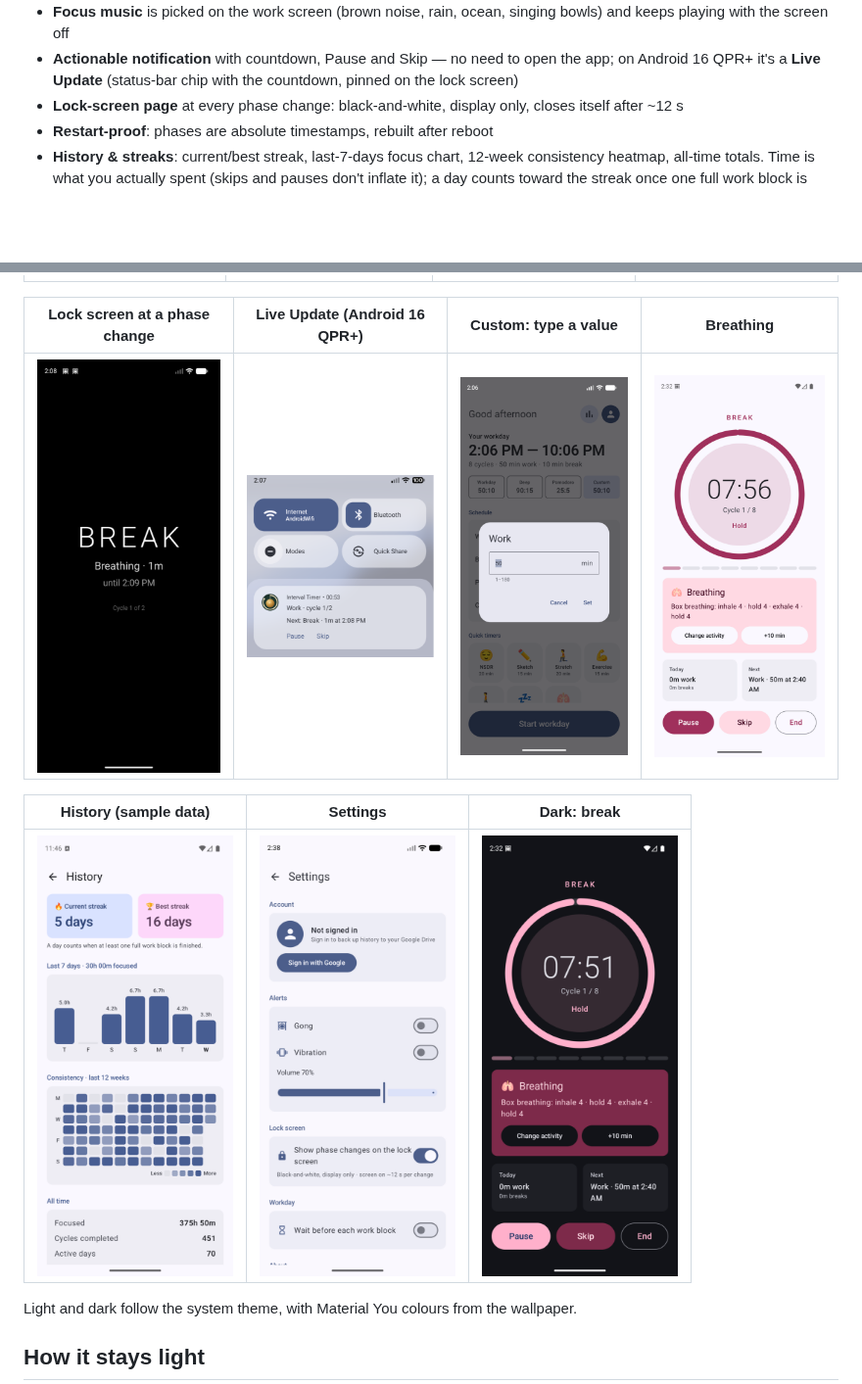
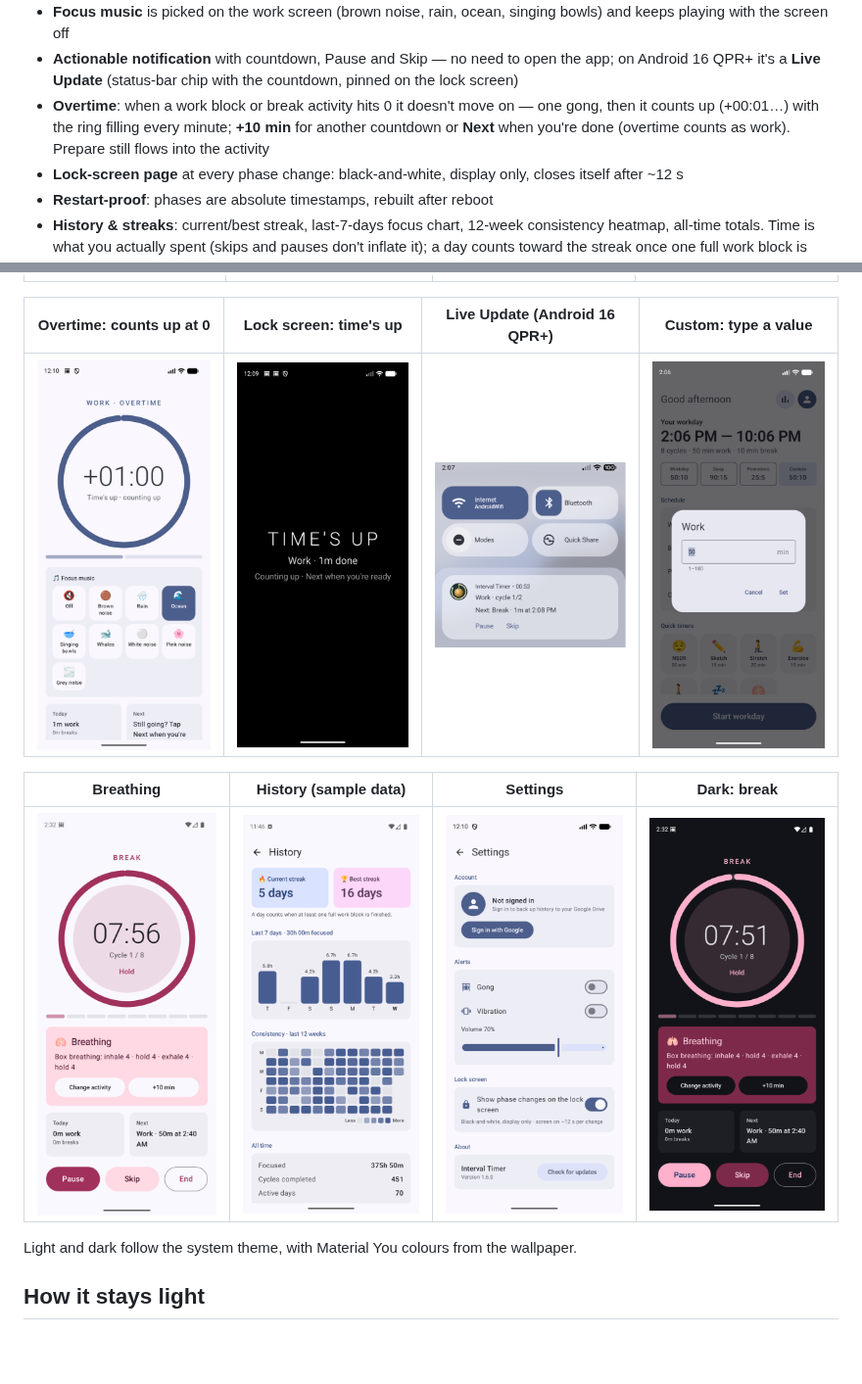
Before and after one commit to shivam1410/interval-timer-android, a Markdown page: README.md, 2 parts joined by grey strips. Shown at 98% size. GitHub-like rendering; pictures changed too: docs/screenshots/lock-overtime.png (added), docs/screenshots/lock-screen.png (deleted), docs/screenshots/overtime.png (added); blank space fills up the shorter version.

Commit message:
docs: README screenshots for overtime, time's-up lock page, settings

```diff
--- a/README.md
+++ b/README.md
@@ -24,6 +24,9 @@ morning, put the phone away, and it runs **8 × (50 min work + 10 min break)** o
   keeps playing with the screen off
 - **Actionable notification** with countdown, Pause and Skip — no need to open the app; on Android 16
   QPR+ it's a **Live Update** (status-bar chip with the countdown, pinned on the lock screen)
+- **Overtime**: when a work block or break activity hits 0 it doesn't move on — one gong, then it
+  counts up (+00:01…) with the ring filling every minute; **+10 min** for another countdown or
+  **Next** when you're done (overtime counts as work). Prepare still flows into the activity
 - **Lock-screen page** at every phase change: black-and-white, display only, closes itself after ~12 s
 - **Restart-proof**: phases are absolute timestamps, rebuilt after reboot
 - **History & streaks**: current/best streak, last-7-days focus chart, 12-week consistency heatmap,
@@ -41,13 +44,13 @@ morning, put the phone away, and it runs **8 × (50 min work + 10 min break)** o
 |:-:|:-:|:-:|:-:|
 | <img src="docs/screenshots/setup.png" width="200"> | <img src="docs/screenshots/countdown.png" width="200"> | <img src="docs/screenshots/work.png" width="200"> | <img src="docs/screenshots/break-prepare.png" width="200"> |
 
-| Lock screen at a phase change | Live Update (Android 16 QPR+) | Custom: type a value | Breathing |
+| Overtime: counts up at 0 | Lock screen: time's up | Live Update (Android 16 QPR+) | Custom: type a value |
 |:-:|:-:|:-:|:-:|
-| <img src="docs/screenshots/lock-screen.png" width="200"> | <img src="docs/screenshots/live-update.png" width="200"> | <img src="docs/screenshots/custom-edit.png" width="200"> | <img src="docs/screenshots/break-activity.png" width="200"> |
+| <img src="docs/screenshots/overtime.png" width="200"> | <img src="docs/screenshots/lock-overtime.png" width="200"> | <img src="docs/screenshots/live-update.png" width="200"> | <img src="docs/screenshots/custom-edit.png" width="200"> |
 
-| History (sample data) | Settings | Dark: break |
-|:-:|:-:|:-:|
-| <img src="docs/screenshots/history.png" width="200"> | <img src="docs/screenshots/settings.png" width="200"> | <img src="docs/screenshots/break-dark.png" width="200"> |
+| Breathing | History (sample data) | Settings | Dark: break |
+|:-:|:-:|:-:|:-:|
+| <img src="docs/screenshots/break-activity.png" width="200"> | <img src="docs/screenshots/history.png" width="200"> | <img src="docs/screenshots/settings.png" width="200"> | <img src="docs/screenshots/break-dark.png" width="200"> |
 
 Light and dark follow the system theme, with Material You colours from the wallpaper.
 
```
